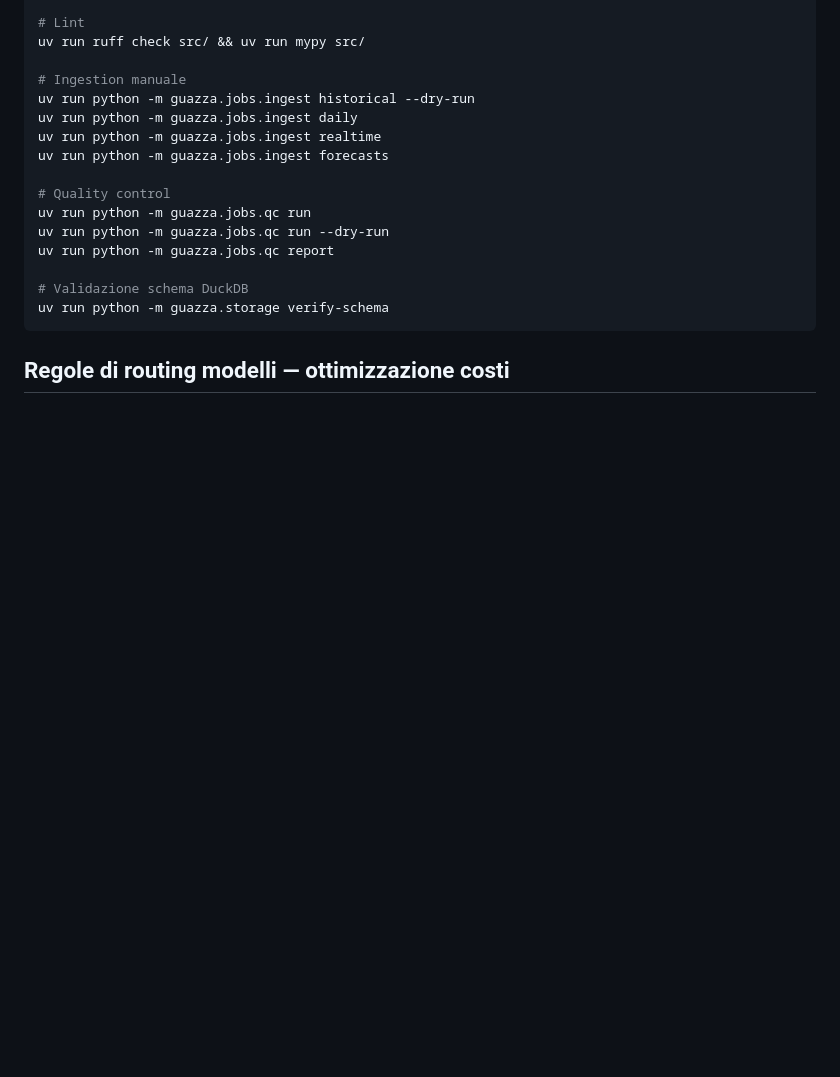
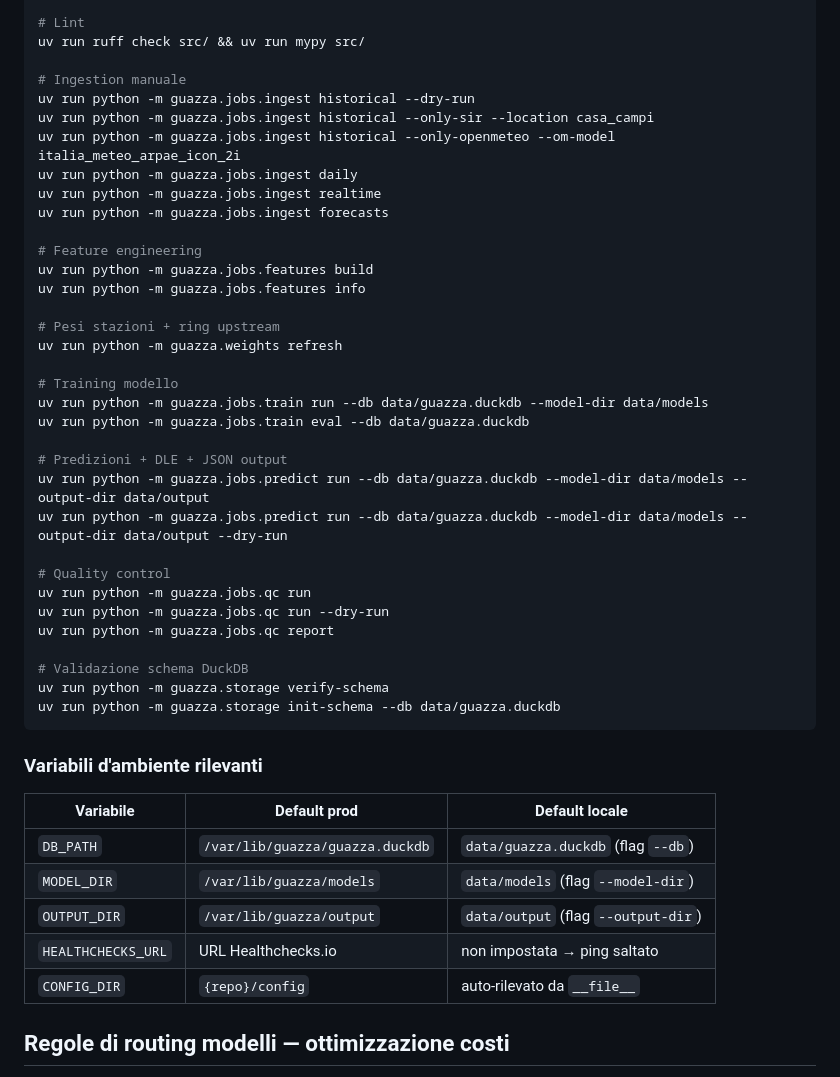
Before and after one commit to iltruma/guazza, a Markdown page: AGENTS.md, the part around one of its changes. Drawn GitHub-style; blank space fills up the shorter version.

````diff
--- a/AGENTS.md
+++ b/AGENTS.md
@@ -328,9 +369,26 @@ uv run ruff check src/ && uv run mypy src/
 
 # Ingestion manuale
 uv run python -m guazza.jobs.ingest historical --dry-run
+uv run python -m guazza.jobs.ingest historical --only-sir --location casa_campi
+uv run python -m guazza.jobs.ingest historical --only-openmeteo --om-model italia_meteo_arpae_icon_2i
 uv run python -m guazza.jobs.ingest daily
 uv run python -m guazza.jobs.ingest realtime
 uv run python -m guazza.jobs.ingest forecasts
+
+# Feature engineering
+uv run python -m guazza.jobs.features build
+uv run python -m guazza.jobs.features info
+
+# Pesi stazioni + ring upstream
+uv run python -m guazza.weights refresh
+
+# Training modello
+uv run python -m guazza.jobs.train run --db data/guazza.duckdb --model-dir data/models
+uv run python -m guazza.jobs.train eval --db data/guazza.duckdb
+
+# Predizioni + DLE + JSON output
+uv run python -m guazza.jobs.predict run --db data/guazza.duckdb --model-dir data/models --output-dir data/output
+uv run python -m guazza.jobs.predict run --db data/guazza.duckdb --model-dir data/models --output-dir data/output --dry-run
 
 # Quality control
 uv run python -m guazza.jobs.qc run
@@ -339,7 +397,18 @@ uv run python -m guazza.jobs.qc report
 
 # Validazione schema DuckDB
 uv run python -m guazza.storage verify-schema
+uv run python -m guazza.storage init-schema --db data/guazza.duckdb
 ```
+
+### Variabili d'ambiente rilevanti
+
+| Variabile | Default prod | Default locale |
+|---|---|---|
+| `DB_PATH` | `/var/lib/guazza/guazza.duckdb` | `data/guazza.duckdb` (flag `--db`) |
+| `MODEL_DIR` | `/var/lib/guazza/models` | `data/models` (flag `--model-dir`) |
+| `OUTPUT_DIR` | `/var/lib/guazza/output` | `data/output` (flag `--output-dir`) |
+| `HEALTHCHECKS_URL` | URL Healthchecks.io | non impostata → ping saltato |
+| `CONFIG_DIR` | `{repo}/config` | auto-rilevato da `__file__` |
 
 ## Regole di routing modelli — ottimizzazione costi
 
````
Also changed, not shown: other parts of AGENTS.md (+62 -21 lines).
